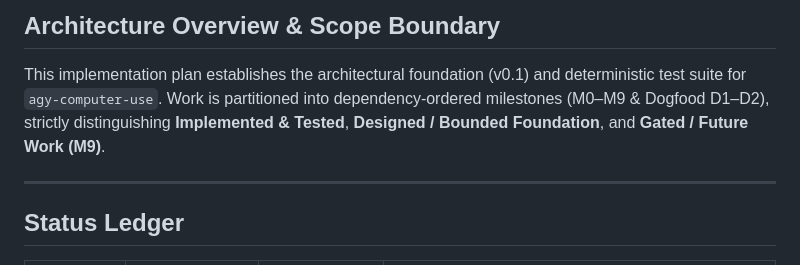
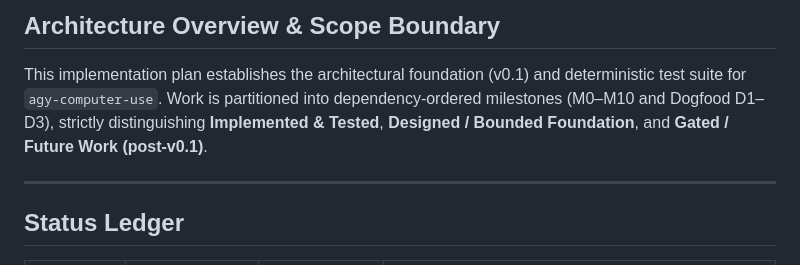
Before and after one commit to saariuslystoned/agy-computer-use, a Markdown page: plans/implementation_plan.md, the part around the change. Drawn GitHub-style.

```diff
--- a/plans/implementation_plan.md
+++ b/plans/implementation_plan.md
@@ -2,7 +2,7 @@
 
 ## Architecture Overview & Scope Boundary
 This implementation plan establishes the architectural foundation (v0.1) and deterministic test suite for `agy-computer-use`.
-Work is partitioned into dependency-ordered milestones (M0–M9 & Dogfood D1–D2), strictly distinguishing **Implemented & Tested**, **Designed / Bounded Foundation**, and **Gated / Future Work (M9)**.
+Work is partitioned into dependency-ordered milestones (M0–M10 and Dogfood D1–D3), strictly distinguishing **Implemented & Tested**, **Designed / Bounded Foundation**, and **Gated / Future Work (post-v0.1)**.
 
 ---
 
```
Also changed, not shown: AGENTS.md (+7 -7 lines), README.md (+3 -3 lines).
